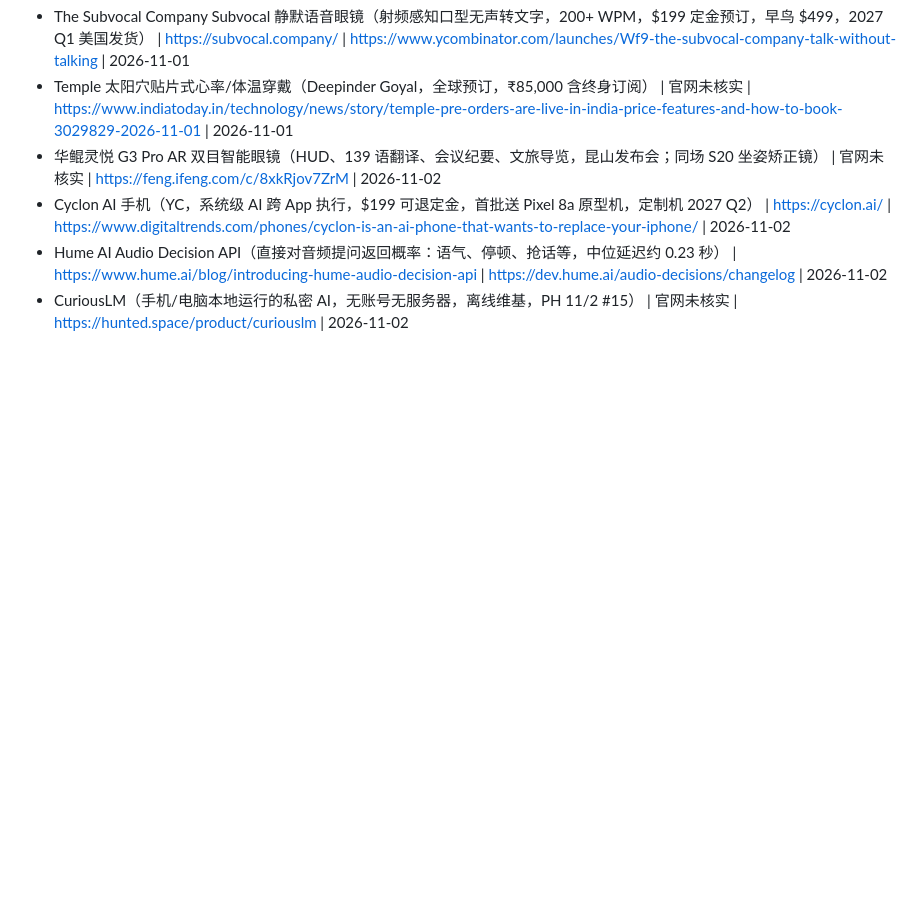
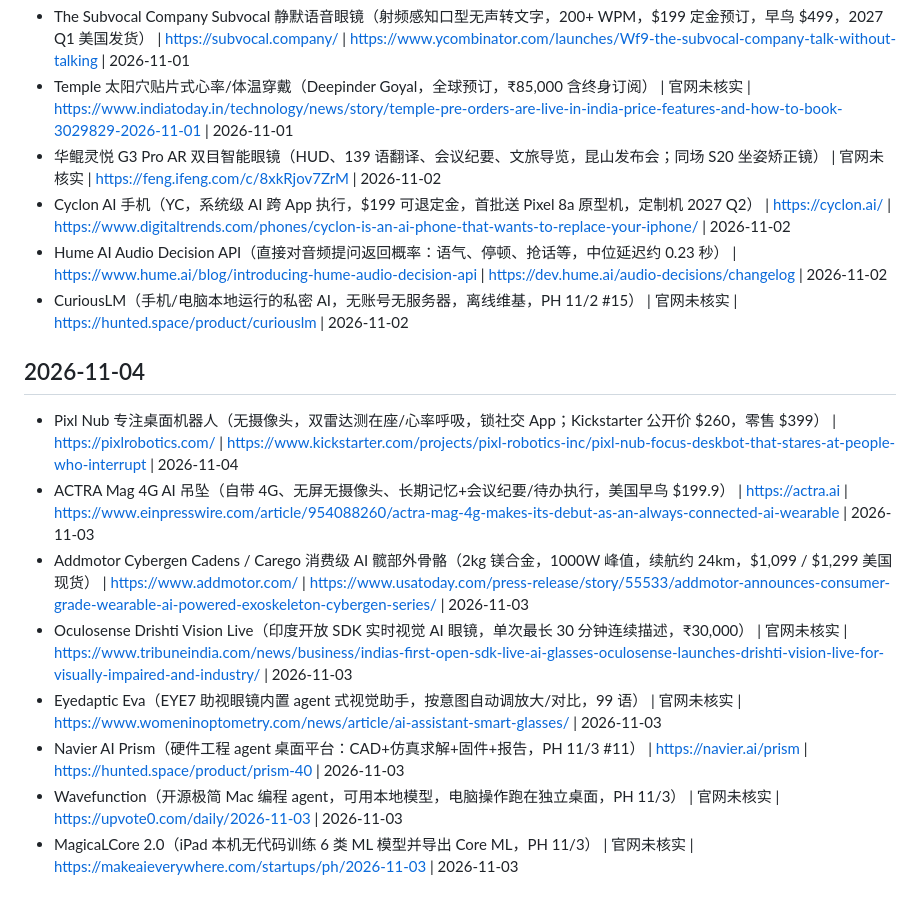
Before and after one commit to infometa/ai-voice-tech-monitor, a Markdown page: history.md, the part around the change. GitHub-like rendering; blank space fills up the shorter version.

Commit message:
追加 2026-11-04 监控去重记录

```diff
--- a/history.md
+++ b/history.md
@@ -453,3 +453,13 @@
 - Cyclon AI 手机（YC，系统级 AI 跨 App 执行，$199 可退定金，首批送 Pixel 8a 原型机，定制机 2027 Q2） | https://cyclon.ai/ | https://www.digitaltrends.com/phones/cyclon-is-an-ai-phone-that-wants-to-replace-your-iphone/ | 2026-11-02
 - Hume AI Audio Decision API（直接对音频提问返回概率：语气、停顿、抢话等，中位延迟约 0.23 秒） | https://www.hume.ai/blog/introducing-hume-audio-decision-api | https://dev.hume.ai/audio-decisions/changelog | 2026-11-02
 - CuriousLM（手机/电脑本地运行的私密 AI，无账号无服务器，离线维基，PH 11/2 #15） | 官网未核实 | https://hunted.space/product/curiouslm | 2026-11-02
+
+## 2026-11-04
+- Pixl Nub 专注桌面机器人（无摄像头，双雷达测在座/心率呼吸，锁社交 App；Kickstarter 公开价 $260，零售 $399） | https://pixlrobotics.com/ | https://www.kickstarter.com/projects/pixl-robotics-inc/pixl-nub-focus-deskbot-that-stares-at-people-who-interrupt | 2026-11-04
+- ACTRA Mag 4G AI 吊坠（自带 4G、无屏无摄像头、长期记忆+会议纪要/待办执行，美国早鸟 $199.9） | https://actra.ai | https://www.einpresswire.com/article/954088260/actra-mag-4g-makes-its-debut-as-an-always-connected-ai-wearable | 2026-11-03
+- Addmotor Cybergen Cadens / Carego 消费级 AI 髋部外骨骼（2kg 镁合金，1000W 峰值，续航约 24km，$1,099 / $1,299 美国现货） | https://www.addmotor.com/ | https://www.usatoday.com/press-release/story/55533/addmotor-announces-consumer-grade-wearable-ai-powered-exoskeleton-cybergen-series/ | 2026-11-03
+- Oculosense Drishti Vision Live（印度开放 SDK 实时视觉 AI 眼镜，单次最长 30 分钟连续描述，₹30,000） | 官网未核实 | https://www.tribuneindia.com/news/business/indias-first-open-sdk-live-ai-glasses-oculosense-launches-drishti-vision-live-for-visually-impaired-and-industry/ | 2026-11-03
+- Eyedaptic Eva（EYE7 助视眼镜内置 agent 式视觉助手，按意图自动调放大/对比，99 语） | 官网未核实 | https://www.womeninoptometry.com/news/article/ai-assistant-smart-glasses/ | 2026-11-03
+- Navier AI Prism（硬件工程 agent 桌面平台：CAD+仿真求解+固件+报告，PH 11/3 #11） | https://navier.ai/prism | https://hunted.space/product/prism-40 | 2026-11-03
+- Wavefunction（开源极简 Mac 编程 agent，可用本地模型，电脑操作跑在独立桌面，PH 11/3） | 官网未核实 | https://upvote0.com/daily/2026-11-03 | 2026-11-03
+- MagicaLCore 2.0（iPad 本机无代码训练 6 类 ML 模型并导出 Core ML，PH 11/3） | 官网未核实 | https://makeaieverywhere.com/startups/ph/2026-11-03 | 2026-11-03
```
